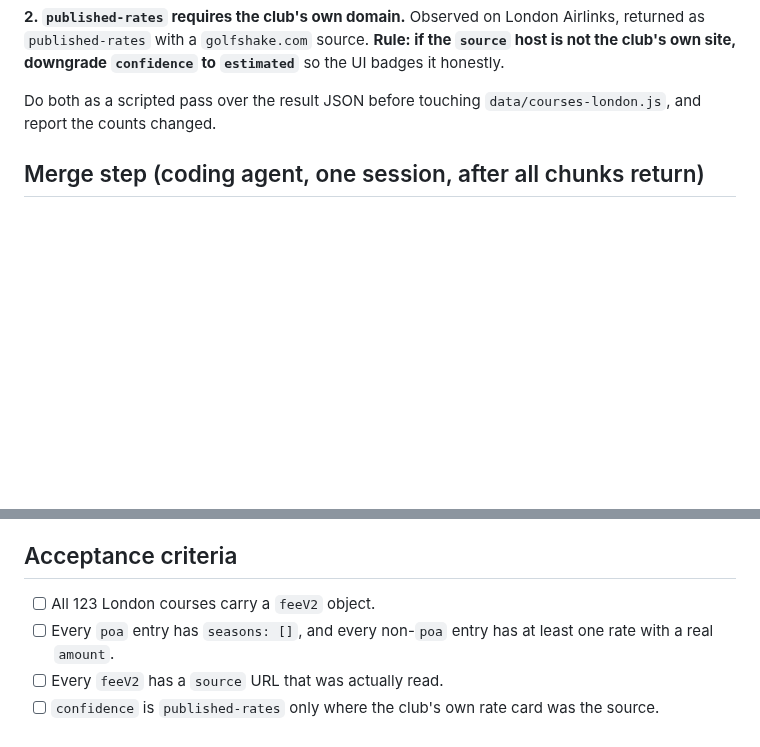
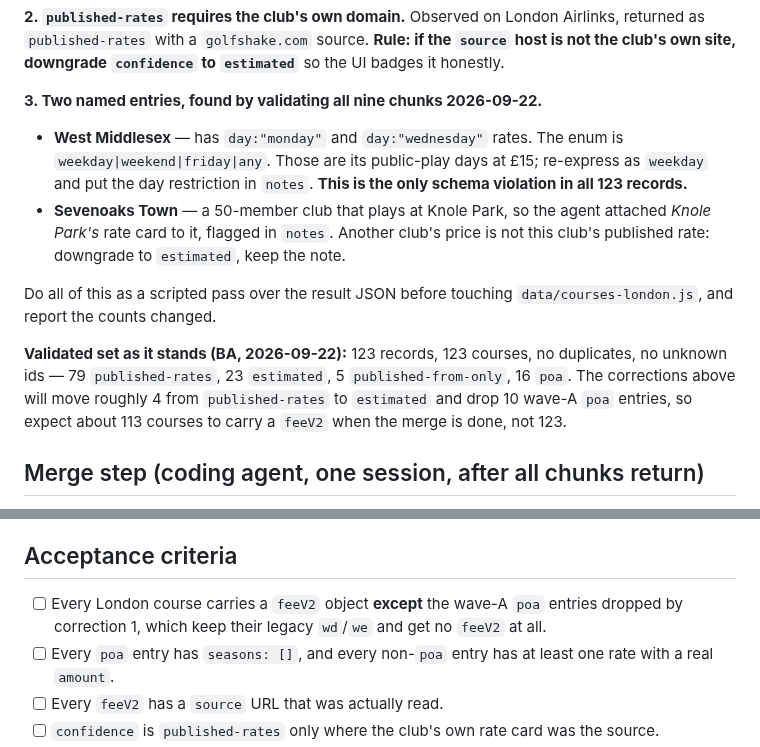
Before and after one commit to stefand94/golf-map, a Markdown page: docs/project/HANDOVER-GOLF-171-london-fees.md, 2 parts joined by grey strips. Rendered like a GitHub page; blank space fills up the shorter version.

Commit message:
GOLF-171: all nine chunks validated; two named fixes added to the merge pass
123 records for 123 courses, no duplicates, no unknown ids. One schema
violation in the whole set (West Middlesex uses day:"monday"/"wednesday"),
and Sevenoaks Town carries Knole Park's rate card because its 50 members
play there — another club's price, so it downgrades to estimated.

Co-Authored-By: Claude Opus 5 <noreply@anthropic.com>

```diff
--- a/docs/project/HANDOVER-GOLF-171-london-fees.md
+++ b/docs/project/HANDOVER-GOLF-171-london-fees.md
@@ -94,8 +94,24 @@ Observed on London Airlinks, returned as `published-rates` with a
 `golfshake.com` source. **Rule: if the `source` host is not the club's own site,
 downgrade `confidence` to `estimated`** so the UI badges it honestly.
 
-Do both as a scripted pass over the result JSON before touching
+**3. Two named entries, found by validating all nine chunks 2026-09-22.**
+- **West Middlesex** — has `day:"monday"` and `day:"wednesday"` rates. The enum
+  is `weekday|weekend|friday|any`. Those are its public-play days at £15;
+  re-express as `weekday` and put the day restriction in `notes`. **This is the
+  only schema violation in all 123 records.**
+- **Sevenoaks Town** — a 50-member club that plays at Knole Park, so the agent
+  attached *Knole Park's* rate card to it, flagged in `notes`. Another club's
+  price is not this club's published rate: downgrade to `estimated`, keep the
+  note.
+
+Do all of this as a scripted pass over the result JSON before touching
 `data/courses-london.js`, and report the counts changed.
+
+**Validated set as it stands (BA, 2026-09-22):** 123 records, 123 courses, no
+duplicates, no unknown ids — 79 `published-rates`, 23 `estimated`, 5
+`published-from-only`, 16 `poa`. The corrections above will move roughly 4 from
+`published-rates` to `estimated` and drop 10 wave-A `poa` entries, so expect
+about 113 courses to carry a `feeV2` when the merge is done, not 123.
 
 ## Merge step (coding agent, one session, after all chunks return)
 
@@ -119,7 +135,9 @@ Do both as a scripted pass over the result JSON before touching
 
 ## Acceptance criteria
 
-- [ ] All 123 London courses carry a `feeV2` object.
+- [ ] Every London course carries a `feeV2` object **except** the wave-A `poa`
+      entries dropped by correction 1, which keep their legacy `wd`/`we` and get
+      no `feeV2` at all.
 - [ ] Every `poa` entry has `seasons: []`, and every non-`poa` entry has at
       least one rate with a real `amount`.
 - [ ] Every `feeV2` has a `source` URL that was actually read.
```
